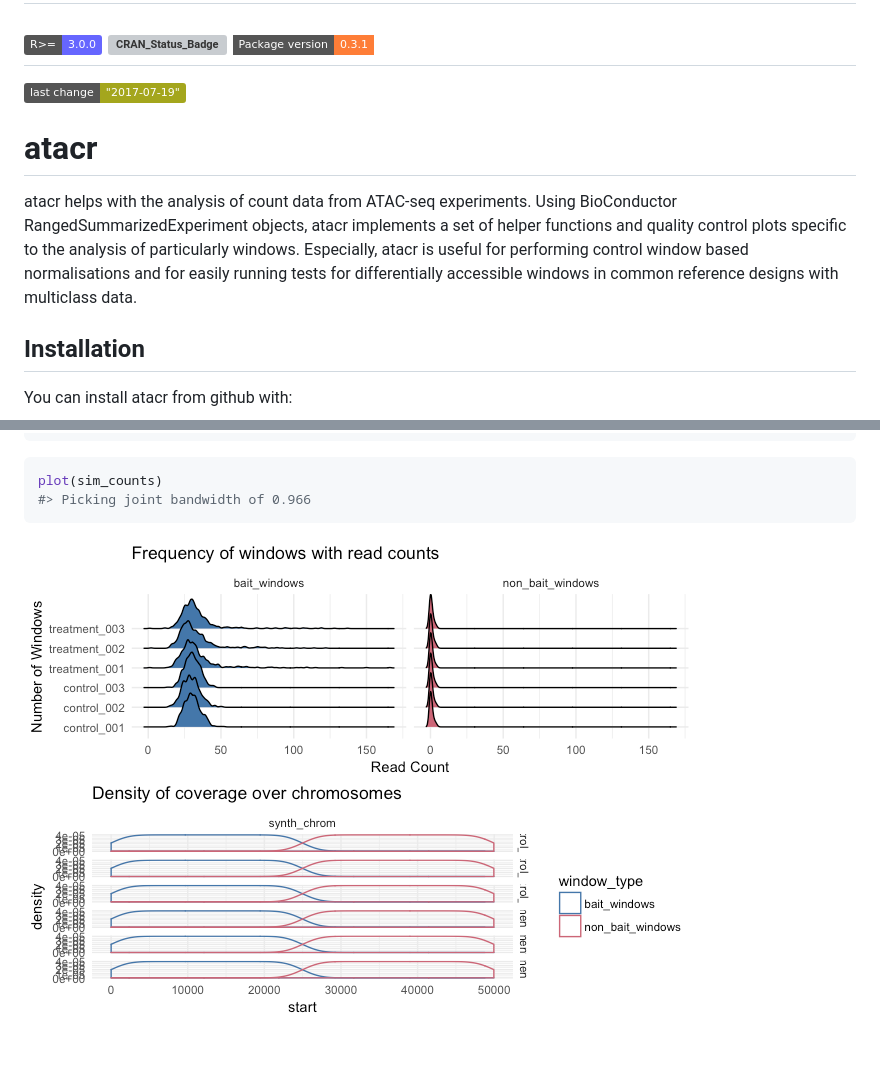
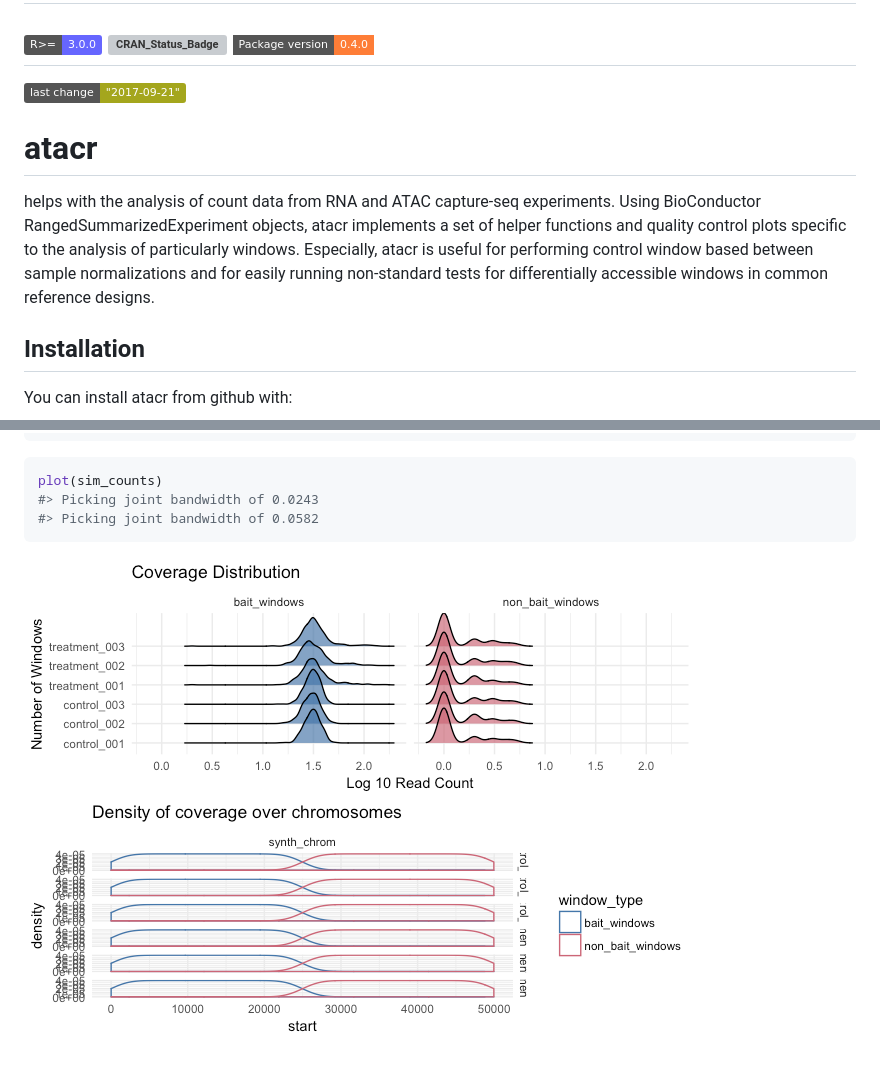
Before and after one commit to TeamMacLean/atacr, a Markdown page: README.md, 2 parts joined by grey strips. Drawn GitHub-style; pictures changed too: README-unnamed-chunk-2-1.png; badges without logos; grey boxes are pictures that could not be loaded.

````diff
--- a/README.md
+++ b/README.md
@@ -2,13 +2,13 @@
 ----
 [![minimal R version](https://img.shields.io/badge/R%3E%3D-3.0.0-6666ff.svg)](https://cran.r-project.org/) [![CRAN_Status_Badge](http://www.r-pkg.org/badges/version/atacr)](https://cran.r-project.org/package=atacr)
-[![packageversion](https://img.shields.io/badge/Package%20version-0.3.1-orange.svg?style=flat-square)](commits/master)
+[![packageversion](https://img.shields.io/badge/Package%20version-0.4.0-orange.svg?style=flat-square)](commits/master)
 ----
-[![Last-changedate](https://img.shields.io/badge/last%20change-"2017--07--19"-yellowgreen.svg)](/commits/master)
+[![Last-changedate](https://img.shields.io/badge/last%20change-"2017--09--21"-yellowgreen.svg)](/commits/master)
 <!-- README.md is generated from README.Rmd. Please edit that file -->
 atacr
 =====
 
-atacr helps with the analysis of count data from ATAC-seq experiments. Using BioConductor RangedSummarizedExperiment objects, atacr implements a set of helper functions and quality control plots specific to the analysis of particularly windows. Especially, atacr is useful for performing control window based normalisations and for easily running tests for differentially accessible windows in common reference designs with multiclass data.
+helps with the analysis of count data from RNA and ATAC capture-seq experiments. Using BioConductor RangedSummarizedExperiment objects, atacr implements a set of helper functions and quality control plots specific to the analysis of particularly windows. Especially, atacr is useful for performing control window based between sample normalizations and for easily running non-standard tests for differentially accessible windows in common reference designs.
 
 Installation
 ------------
@@ -79,7 +79,8 @@ summary(sim_counts)
 
 ``` r
 plot(sim_counts)
-#> Picking joint bandwidth of 0.966
+#> Picking joint bandwidth of 0.0243
+#> Picking joint bandwidth of 0.0582
 ```
 
 ![](README-unnamed-chunk-2-1.png)
````
Also changed, not shown: other parts of README.md (+1 -1 lines), 1 other file.
